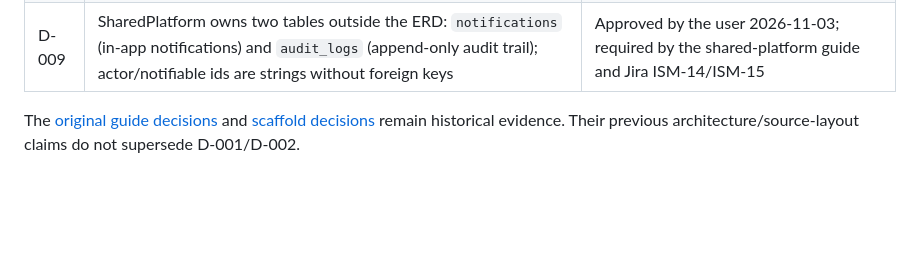
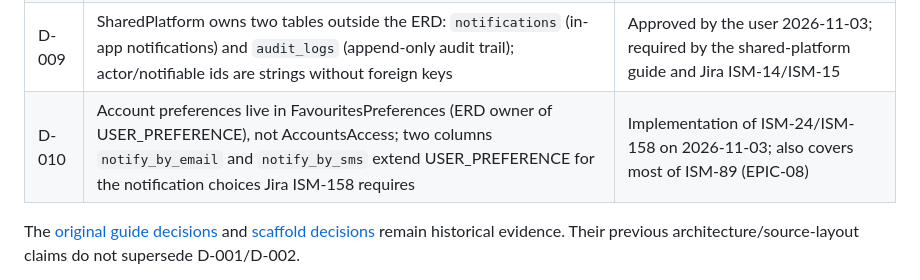
Before and after one commit to A-Niyamul-Kabir-Sajid/Integrated-Smart-Mall, a Markdown page: DOCS/DECISIONS.md, the part around the change. Rendered like a GitHub page; blank space fills up the shorter version.

Commit message:
ISM-158 docs(decisions): record where account preferences live
D-010: USER_PREFERENCE stays with its ERD owner FavouritesPreferences, and two notification columns extend it for the preferences story; the overlap with ISM-89 is noted.

```diff
--- a/DOCS/DECISIONS.md
+++ b/DOCS/DECISIONS.md
@@ -13,6 +13,7 @@ Recorded 2026-10-06. This log distinguishes explicit user selections from docume
 | D-007 | Remove only the duplicate UTF-16 directory export after decoded equality check | Cleanup evidence in maintenance report; UTF-8 copy retained |
 | D-008 | Identity: Laravel's `users` table is the physical APP_USER; Laravel database sessions replace AUTH_SESSION (see mapping below) | Approved by the user 2026-11-03; resolves C-05; affects AccountsAccess and every module referencing users |
 | D-009 | SharedPlatform owns two tables outside the ERD: `notifications` (in-app notifications) and `audit_logs` (append-only audit trail); actor/notifiable ids are strings without foreign keys | Approved by the user 2026-11-03; required by the shared-platform guide and Jira ISM-14/ISM-15 |
+| D-010 | Account preferences live in FavouritesPreferences (ERD owner of USER_PREFERENCE), not AccountsAccess; two columns `notify_by_email` and `notify_by_sms` extend USER_PREFERENCE for the notification choices Jira ISM-158 requires | Implementation of ISM-24/ISM-158 on 2026-11-03; also covers most of ISM-89 (EPIC-08) |
 
 The [original guide decisions](archive/project-guide/docs/DECISIONS.md) and [scaffold decisions](references/functional/DOC/project/DECISIONS.md) remain historical evidence. Their previous architecture/source-layout claims do not supersede D-001/D-002.
 
```
